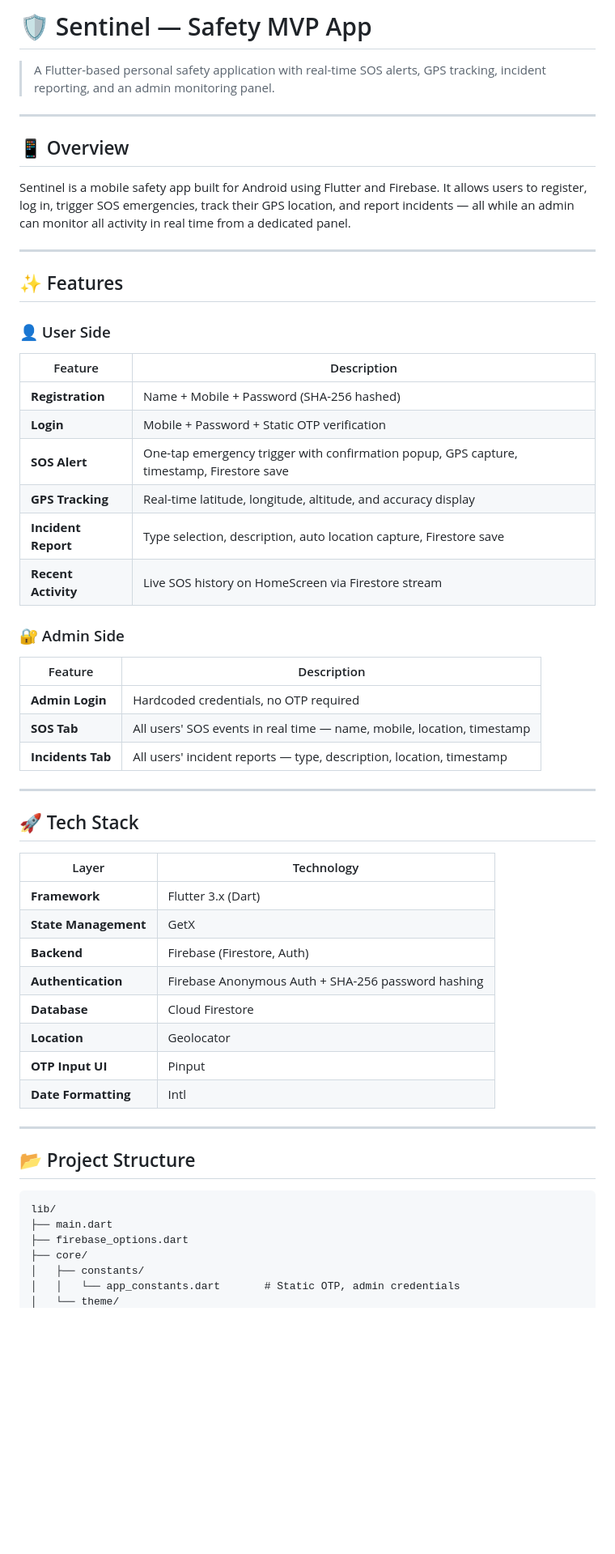
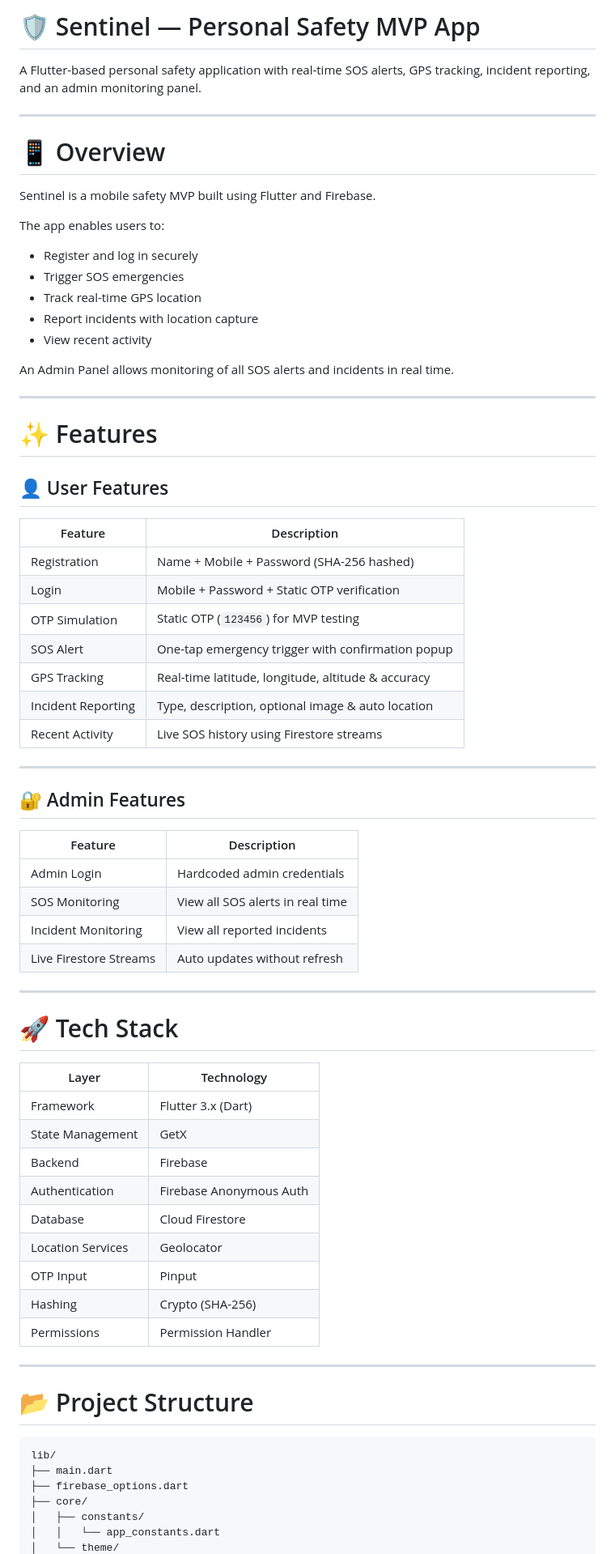
Before and after one commit to shikhar11x/Flutter-Safety-MVP-App, a Markdown page: README.md, the part around one of its changes. Shown at 81% size. Rendered like a GitHub page; blank space fills up the shorter version.

````diff
--- a/README.md
+++ b/README.md
@@ -1,58 +1,75 @@
-# 🛡️ Sentinel — Safety MVP App
+# 🛡️ Sentinel — Personal Safety MVP App
 
-> A Flutter-based personal safety application with real-time SOS alerts, GPS tracking, incident reporting, and an admin monitoring panel.
+A Flutter-based personal safety application with real-time SOS alerts, GPS tracking, incident reporting, and an admin monitoring panel.
 
 ---
 
-## 📱 Overview
+# 📱 Overview
 
-Sentinel is a mobile safety app built for Android using Flutter and Firebase. It allows users to register, log in, trigger SOS emergencies, track their GPS location, and report incidents — all while an admin can monitor all activity in real time from a dedicated panel.
+Sentinel is a mobile safety MVP built using Flutter and Firebase.
+
+The app enables users to:
+
+- Register and log in securely
+- Trigger SOS emergencies
+- Track real-time GPS location
+- Report incidents with location capture
+- View recent activity
+
+An Admin Panel allows monitoring of all SOS alerts and incidents in real time.
 
 ---
 
-## ✨ Features
+# ✨ Features
 
-### 👤 User Side
+## 👤 User Features
+
 | Feature | Description |
 |---|---|
-| **Registration** | Name + Mobile + Password (SHA-256 hashed) |
-| **Login** | Mobile + Password + Static OTP verification |
-| **SOS Alert** | One-tap emergency trigger with confirmation popup, GPS capture, timestamp, Firestore save |
-| **GPS Tracking** | Real-time latitude, longitude, altitude, and accuracy display |
-| **Incident Report** | Type selection, description, auto location capture, Firestore save |
-| **Recent Activity** | Live SOS history on HomeScreen via Firestore stream |
-
-### 🔐 Admin Side
-| Feature | Description |
-|---|---|
-| **Admin Login** | Hardcoded credentials, no OTP required |
-| **SOS Tab** | All users' SOS events in real time — name, mobile, location, timestamp |
-| **Incidents Tab** | All users' incident reports — type, description, location, timestamp |
+| Registration | Name + Mobile + Password (SHA-256 hashed) |
+| Login | Mobile + Password + Static OTP verification |
+| OTP Simulation | Static OTP (`123456`) for MVP testing |
+| SOS Alert | One-tap emergency trigger with confirmation popup |
+| GPS Tracking | Real-time latitude, longitude, altitude & accuracy |
+| Incident Reporting | Type, description, optional image & auto location |
+| Recent Activity | Live SOS history using Firestore streams |
 
 ---
 
-## 🚀 Tech Stack
+## 🔐 Admin Features
+
+| Feature | Description |
+|---|---|
+| Admin Login | Hardcoded admin credentials |
+| SOS Monitoring | View all SOS alerts in real time |
+| Incident Monitoring | View all reported incidents |
+| Live Firestore Streams | Auto updates without refresh |
+
+---
+
+# 🚀 Tech Stack
 
 | Layer | Technology |
 |---|---|
-| **Framework** | Flutter 3.x (Dart) |
-| **State Management** | GetX |
-| **Backend** | Firebase (Firestore, Auth) |
-| **Authentication** | Firebase Anonymous Auth + SHA-256 password hashing |
-| **Database** | Cloud Firestore |
-| **Location** | Geolocator |
-| **OTP Input UI** | Pinput |
-| **Date Formatting** | Intl |
+| Framework | Flutter 3.x (Dart) |
+| State Management | GetX |
+| Backend | Firebase |
+| Authentication | Firebase Anonymous Auth |
+| Database | Cloud Firestore |
+| Location Services | Geolocator |
+| OTP Input | Pinput |
+| Hashing | Crypto (SHA-256) |
+| Permissions | Permission Handler |
 
 ---
 
-## 📂 Project Structure
+# 📂 Project Structure
 
-```
+```bash
 lib/
 ├── main.dart
 ├── firebase_options.dart
 ├── core/
 │   ├── constants/
-│   │   └── app_constants.dart       # Static OTP, admin credentials
+│   │   └── app_constants.dart
 │   └── theme/
````
Also changed, not shown: other parts of README.md (+178 -100 lines).
